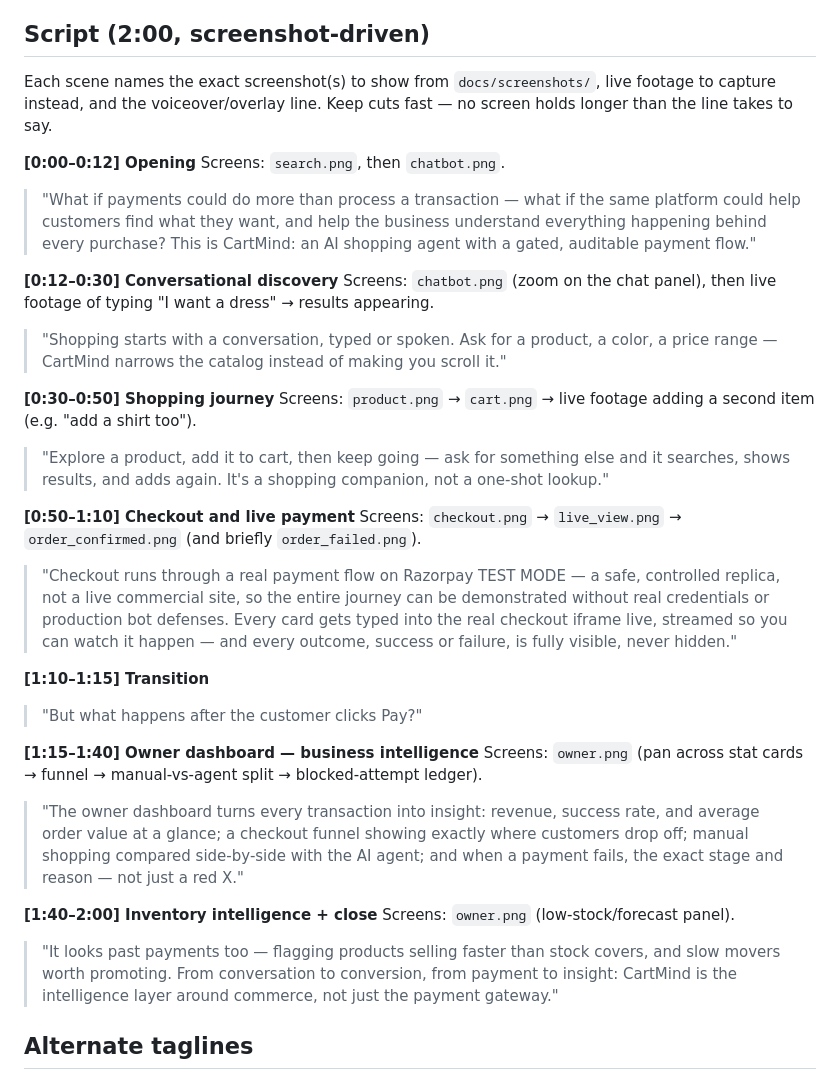
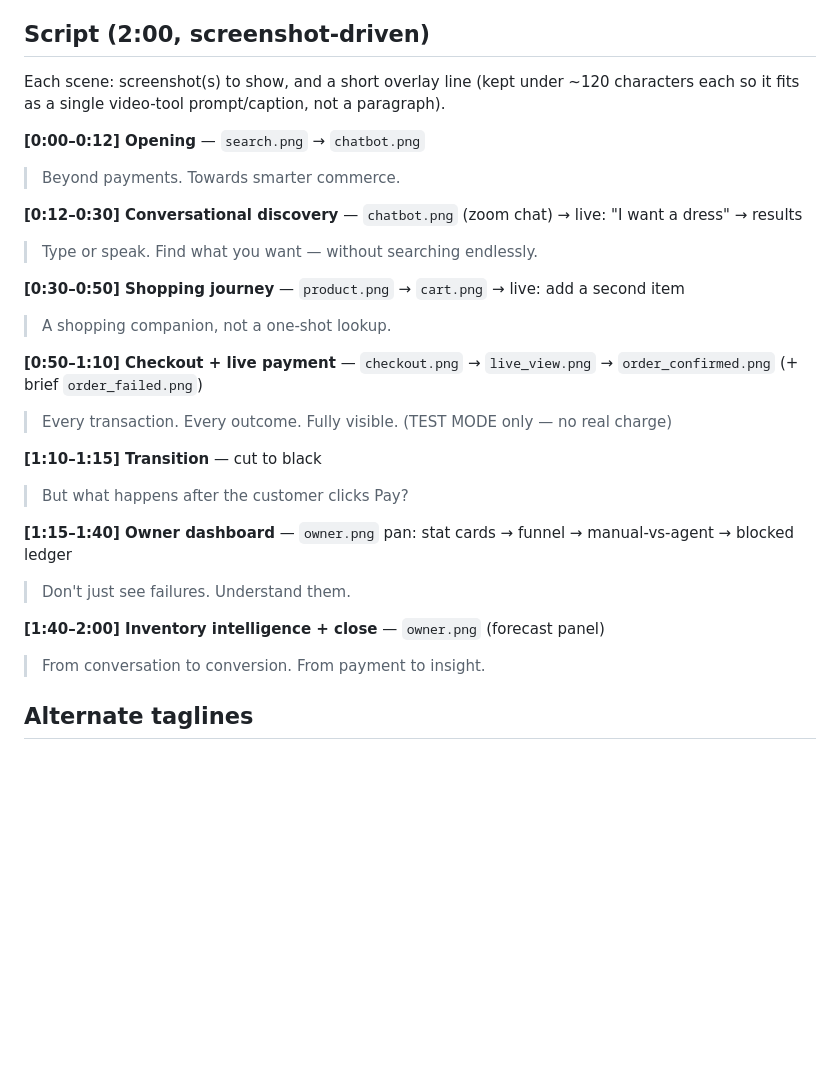
Before and after one commit to RIDHIJ-19/cartmind, a Markdown page: VIDEO_SCRIPT.md, the part around the change. GitHub-like rendering; blank space fills up the shorter version.

Commit message:
Shorten video script overlay lines to fit short prompt limits

```diff
--- a/VIDEO_SCRIPT.md
+++ b/VIDEO_SCRIPT.md
@@ -51,34 +51,28 @@
 
 ## Script (2:00, screenshot-driven)
 
-Each scene names the exact screenshot(s) to show from `docs/screenshots/`, live footage to capture instead, and the voiceover/overlay line. Keep cuts fast — no screen holds longer than the line takes to say.
+Each scene: screenshot(s) to show, and a short overlay line (kept under ~120 characters each so it fits as a single video-tool prompt/caption, not a paragraph).
 
-**[0:00–0:12] Opening**
-Screens: `search.png`, then `chatbot.png`.
-> "What if payments could do more than process a transaction — what if the same platform could help customers find what they want, and help the business understand everything happening behind every purchase? This is CartMind: an AI shopping agent with a gated, auditable payment flow."
+**[0:00–0:12] Opening** — `search.png` → `chatbot.png`
+> Beyond payments. Towards smarter commerce.
 
-**[0:12–0:30] Conversational discovery**
-Screens: `chatbot.png` (zoom on the chat panel), then live footage of typing "I want a dress" → results appearing.
-> "Shopping starts with a conversation, typed or spoken. Ask for a product, a color, a price range — CartMind narrows the catalog instead of making you scroll it."
+**[0:12–0:30] Conversational discovery** — `chatbot.png` (zoom chat) → live: "I want a dress" → results
+> Type or speak. Find what you want — without searching endlessly.
 
-**[0:30–0:50] Shopping journey**
-Screens: `product.png` → `cart.png` → live footage adding a second item (e.g. "add a shirt too").
-> "Explore a product, add it to cart, then keep going — ask for something else and it searches, shows results, and adds again. It's a shopping companion, not a one-shot lookup."
+**[0:30–0:50] Shopping journey** — `product.png` → `cart.png` → live: add a second item
+> A shopping companion, not a one-shot lookup.
 
-**[0:50–1:10] Checkout and live payment**
-Screens: `checkout.png` → `live_view.png` → `order_confirmed.png` (and briefly `order_failed.png`).
-> "Checkout runs through a real payment flow on Razorpay TEST MODE — a safe, controlled replica, not a live commercial site, so the entire journey can be demonstrated without real credentials or production bot defenses. Every card gets typed into the real checkout iframe live, streamed so you can watch it happen — and every outcome, success or failure, is fully visible, never hidden."
+**[0:50–1:10] Checkout + live payment** — `checkout.png` → `live_view.png` → `order_confirmed.png` (+ brief `order_failed.png`)
+> Every transaction. Every outcome. Fully visible. (TEST MODE only — no real charge)
 
-**[1:10–1:15] Transition**
-> "But what happens after the customer clicks Pay?"
+**[1:10–1:15] Transition** — cut to black
+> But what happens after the customer clicks Pay?
 
-**[1:15–1:40] Owner dashboard — business intelligence**
-Screens: `owner.png` (pan across stat cards → funnel → manual-vs-agent split → blocked-attempt ledger).
-> "The owner dashboard turns every transaction into insight: revenue, success rate, and average order value at a glance; a checkout funnel showing exactly where customers drop off; manual shopping compared side-by-side with the AI agent; and when a payment fails, the exact stage and reason — not just a red X."
+**[1:15–1:40] Owner dashboard** — `owner.png` pan: stat cards → funnel → manual-vs-agent → blocked ledger
+> Don't just see failures. Understand them.
 
-**[1:40–2:00] Inventory intelligence + close**
-Screens: `owner.png` (low-stock/forecast panel).
-> "It looks past payments too — flagging products selling faster than stock covers, and slow movers worth promoting. From conversation to conversion, from payment to insight: CartMind is the intelligence layer around commerce, not just the payment gateway."
+**[1:40–2:00] Inventory intelligence + close** — `owner.png` (forecast panel)
+> From conversation to conversion. From payment to insight.
 
 ## Alternate taglines
 - "Beyond Payments. Smarter Commerce."
```
